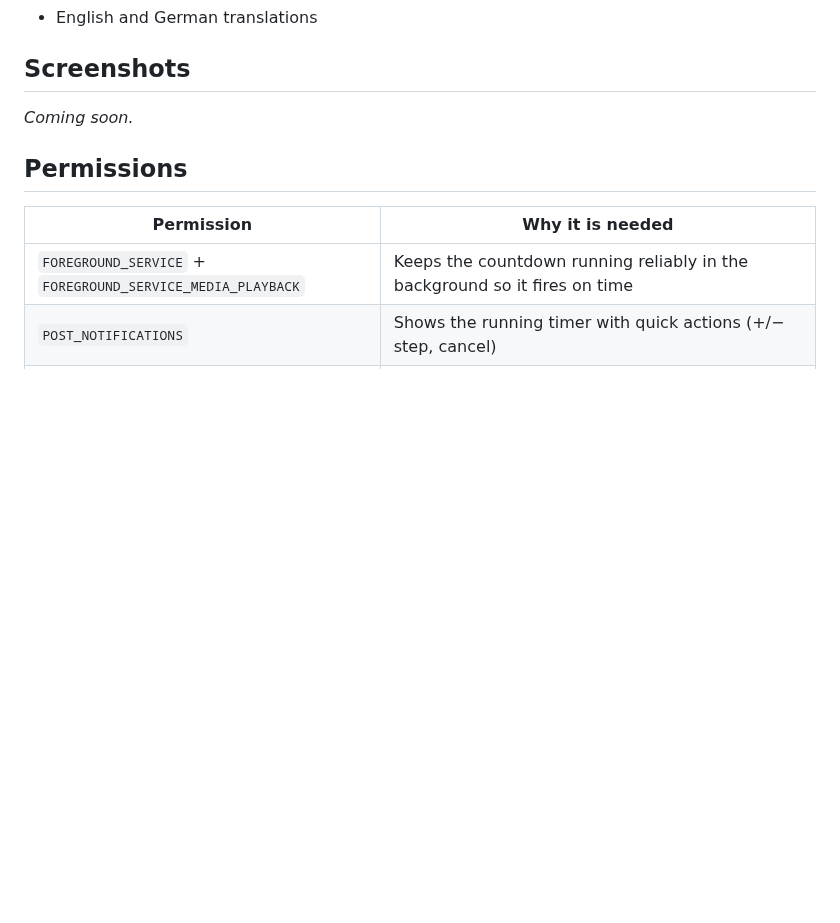
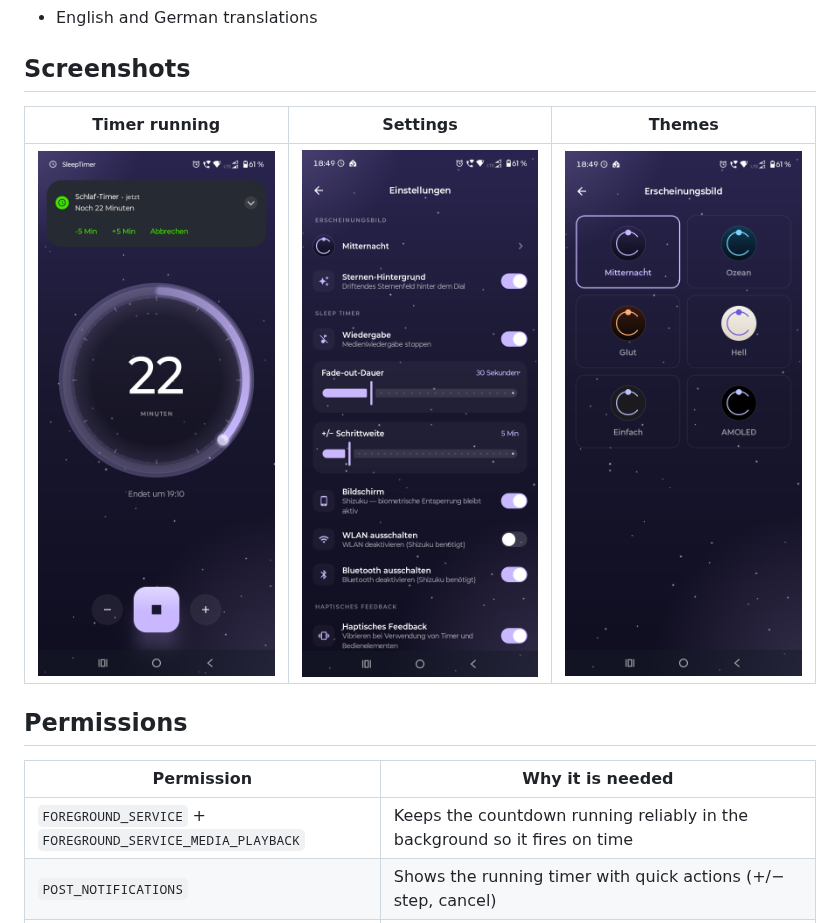
Before and after one commit to Xitee1/sleep-timer, a Markdown page: README.md, the part around the change. Drawn GitHub-style; pictures changed too: docs/screenshots/settings.png (added), docs/screenshots/themes.png (added), docs/screenshots/timer-running.png (added); blank space fills up the shorter version.

Commit message:
docs(readme): add screenshots of timer, settings and theme picker
Co-Authored-By: Claude Opus 4.7 (1M context) <noreply@anthropic.com>

```diff
--- a/README.md
+++ b/README.md
@@ -28,7 +28,9 @@ No accounts, no ads, no trackers, no network access.
 
 ## Screenshots
 
-_Coming soon._
+| Timer running | Settings | Themes |
+|---|---|---|
+| ![Timer running with notification actions](docs/screenshots/timer-running.png) | ![Settings screen](docs/screenshots/settings.png) | ![Theme picker](docs/screenshots/themes.png) |
 
 ## Permissions
 
```
